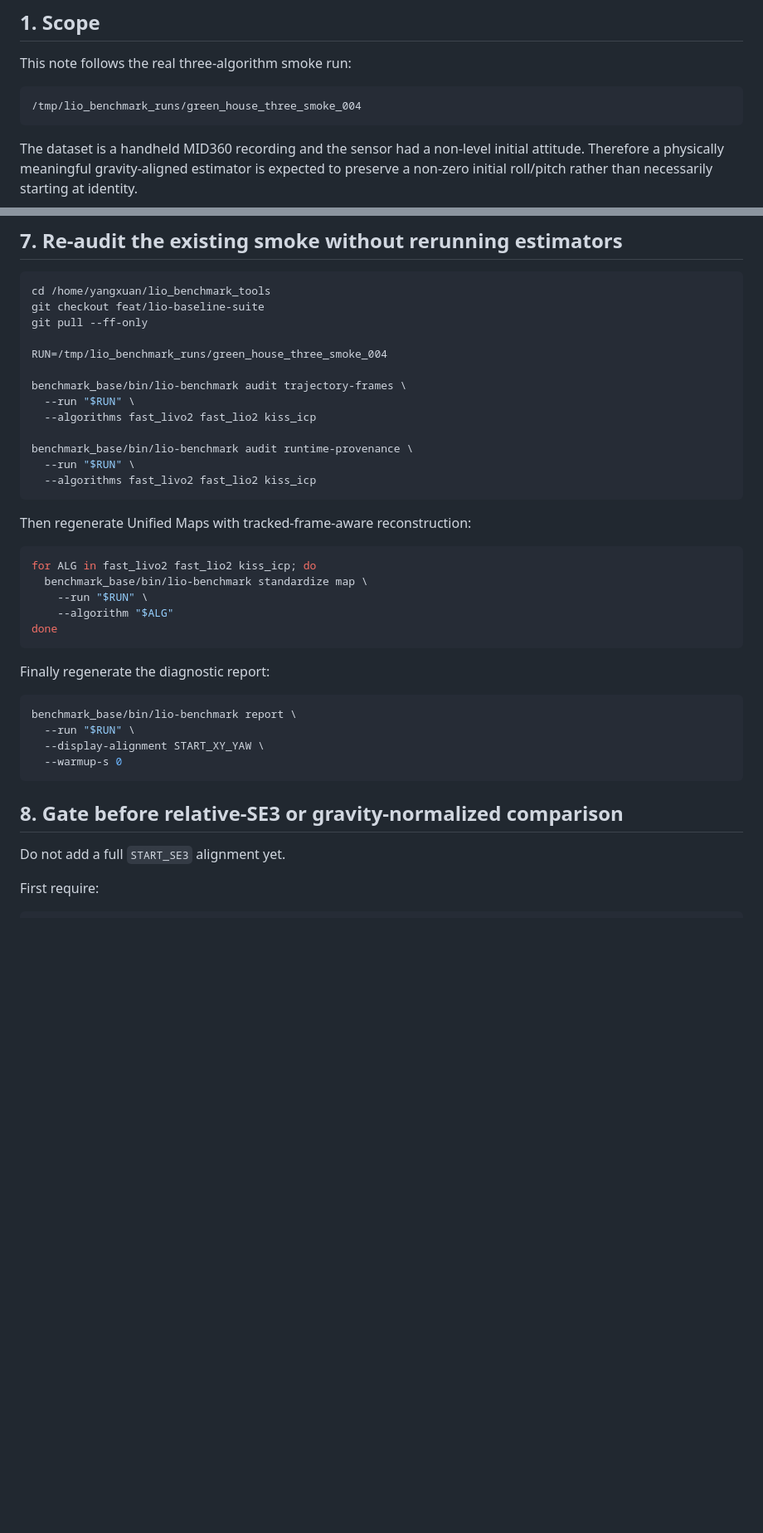
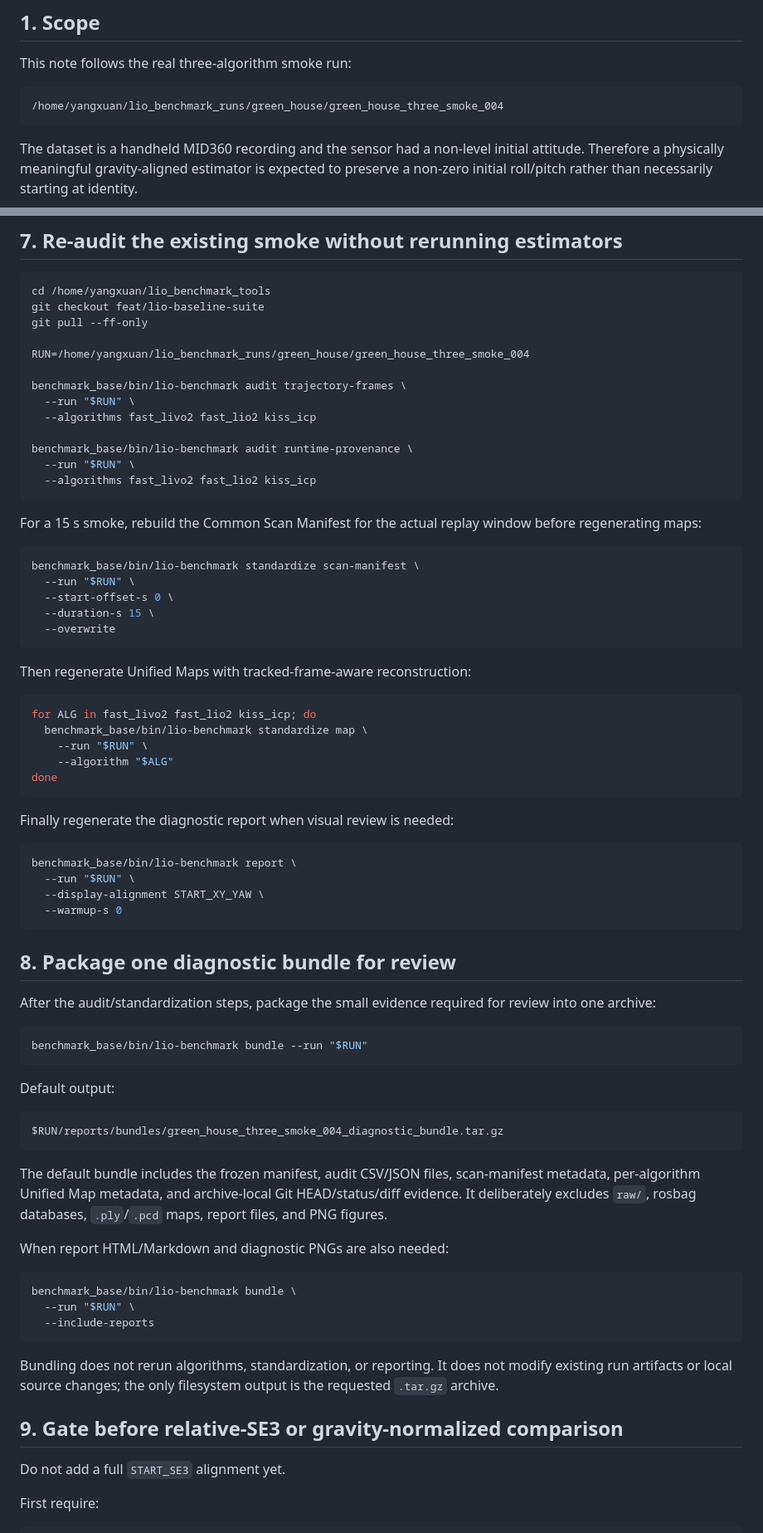
Before and after one commit to Aldoubt/lio_benchmark_tools, a Markdown page: docs/verification/green_house_trajectory_semantics_followup.md, 2 parts joined by grey strips. Shown at 83% size. Drawn GitHub-style; blank space fills up the shorter version.

Commit message:
docs: add diagnostic bundle to green-house workflow

````diff
--- a/docs/verification/green_house_trajectory_semantics_followup.md
+++ b/docs/verification/green_house_trajectory_semantics_followup.md
@@ -5,7 +5,7 @@
 This note follows the real three-algorithm smoke run:
 
 ```text
-/tmp/lio_benchmark_runs/green_house_three_smoke_004
+/home/yangxuan/lio_benchmark_runs/green_house/green_house_three_smoke_004
 ```
 
 The dataset is a handheld MID360 recording and the sensor had a non-level initial attitude. Therefore a physically meaningful gravity-aligned estimator is expected to preserve a non-zero initial roll/pitch rather than necessarily starting at identity.
@@ -149,7 +149,7 @@ cd /home/yangxuan/lio_benchmark_tools
 git checkout feat/lio-baseline-suite
 git pull --ff-only
 
-RUN=/tmp/lio_benchmark_runs/green_house_three_smoke_004
+RUN=/home/yangxuan/lio_benchmark_runs/green_house/green_house_three_smoke_004
 
 benchmark_base/bin/lio-benchmark audit trajectory-frames \
   --run "$RUN" \
@@ -158,6 +158,16 @@ benchmark_base/bin/lio-benchmark audit trajectory-frames \
 benchmark_base/bin/lio-benchmark audit runtime-provenance \
   --run "$RUN" \
   --algorithms fast_livo2 fast_lio2 kiss_icp
+```
+
+For a 15 s smoke, rebuild the Common Scan Manifest for the actual replay window before regenerating maps:
+
+```bash
+benchmark_base/bin/lio-benchmark standardize scan-manifest \
+  --run "$RUN" \
+  --start-offset-s 0 \
+  --duration-s 15 \
+  --overwrite
 ```
 
 Then regenerate Unified Maps with tracked-frame-aware reconstruction:
@@ -170,7 +180,7 @@ for ALG in fast_livo2 fast_lio2 kiss_icp; do
 done
 ```
 
-Finally regenerate the diagnostic report:
+Finally regenerate the diagnostic report when visual review is needed:
 
 ```bash
 benchmark_base/bin/lio-benchmark report \
@@ -179,7 +189,33 @@ benchmark_base/bin/lio-benchmark report \
   --warmup-s 0
 ```
 
-## 8. Gate before relative-SE3 or gravity-normalized comparison
+## 8. Package one diagnostic bundle for review
+
+After the audit/standardization steps, package the small evidence required for review into one archive:
+
+```bash
+benchmark_base/bin/lio-benchmark bundle --run "$RUN"
+```
+
+Default output:
+
+```text
+$RUN/reports/bundles/green_house_three_smoke_004_diagnostic_bundle.tar.gz
+```
+
+The default bundle includes the frozen manifest, audit CSV/JSON files, scan-manifest metadata, per-algorithm Unified Map metadata, and archive-local Git HEAD/status/diff evidence. It deliberately excludes `raw/`, rosbag databases, `.ply`/`.pcd` maps, report files, and PNG figures.
+
+When report HTML/Markdown and diagnostic PNGs are also needed:
+
+```bash
+benchmark_base/bin/lio-benchmark bundle \
+  --run "$RUN" \
+  --include-reports
+```
+
+Bundling does not rerun algorithms, standardization, or reporting. It does not modify existing run artifacts or local source changes; the only filesystem output is the requested `.tar.gz` archive.
+
+## 9. Gate before relative-SE3 or gravity-normalized comparison
 
 Do not add a full `START_SE3` alignment yet.
 
````
